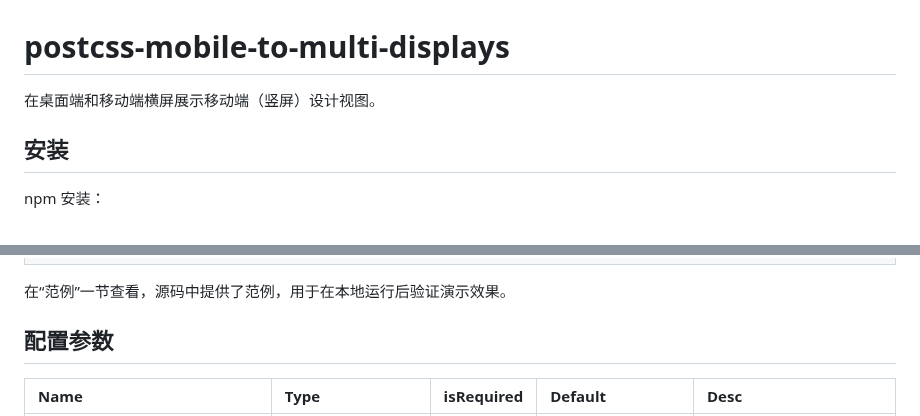
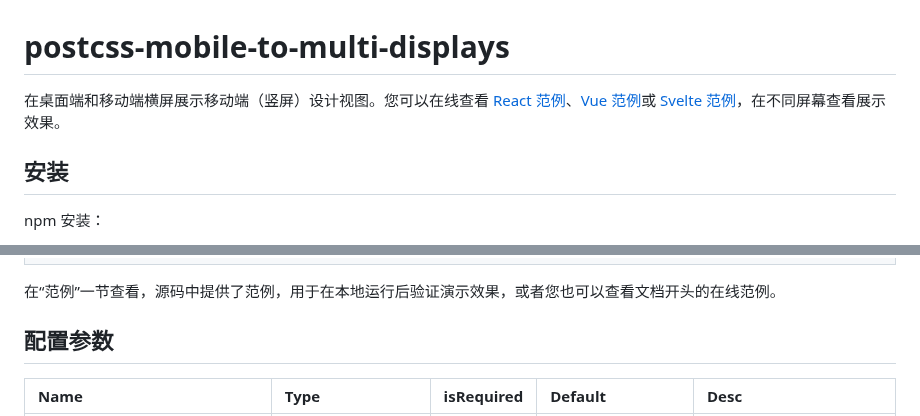
Before and after one commit to wswmsword/postcss-mobile-forever, a Markdown page: README.md, 2 parts joined by grey strips. Drawn GitHub-style.

```diff
--- a/README.md
+++ b/README.md
@@ -1,6 +1,6 @@
 # postcss-mobile-to-multi-displays
 
-在桌面端和移动端横屏展示移动端（竖屏）设计视图。
+在桌面端和移动端横屏展示移动端（竖屏）设计视图。您可以在线查看 [React 范例](https://wswmsword.github.io/examples/mobile-to-multi-displays/react/)、[Vue 范例](https://wswmsword.github.io/examples/mobile-to-multi-displays/vue/)或 [Svelte 范例](https://wswmsword.github.io/examples/mobile-to-multi-displays/svelte/)，在不同屏幕查看展示效果。
 
 ## 安装
 
@@ -41,7 +41,7 @@ yarn add -D postcss-mobile-to-multi-displays
 	</tr>
 </table>
 
-在“范例”一节查看，源码中提供了范例，用于在本地运行后验证演示效果。
+在“范例”一节查看，源码中提供了范例，用于在本地运行后验证演示效果，或者您也可以查看文档开头的在线范例。
 
 ## 配置参数
 
```
